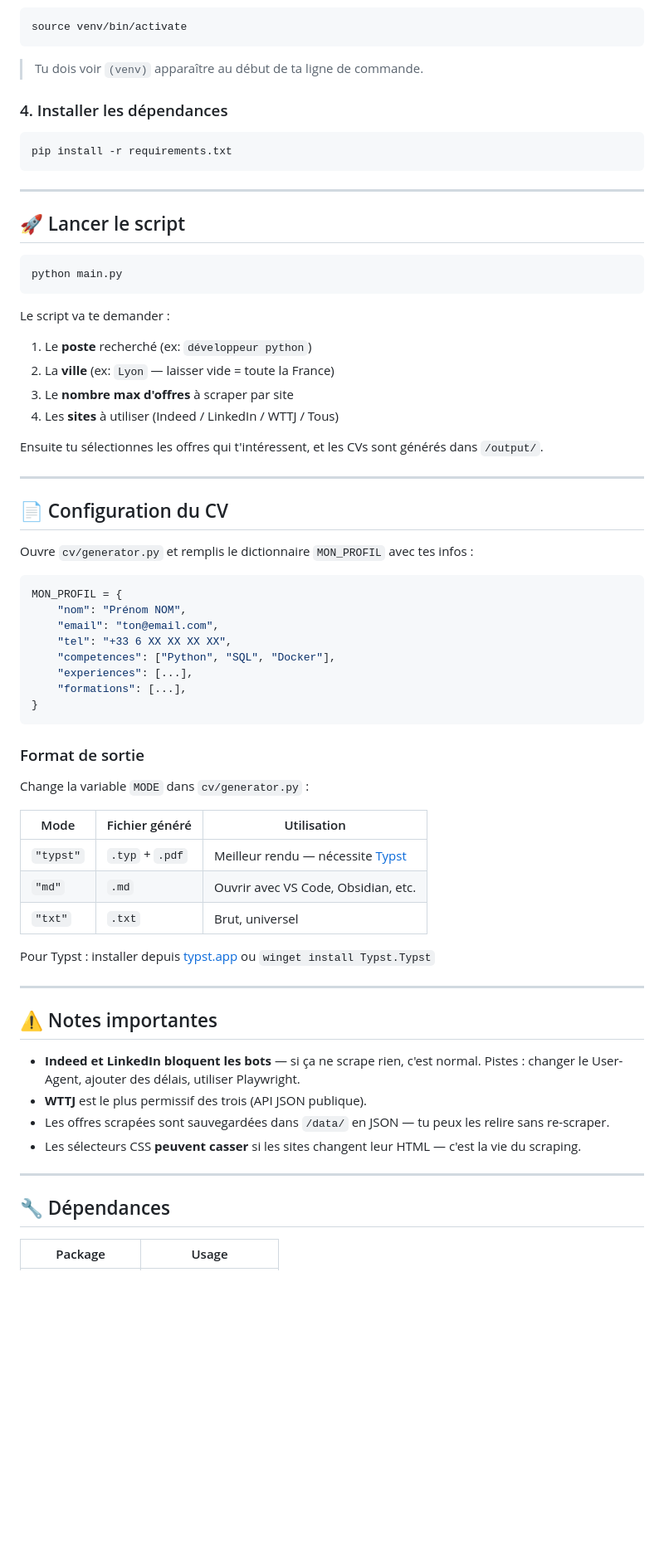
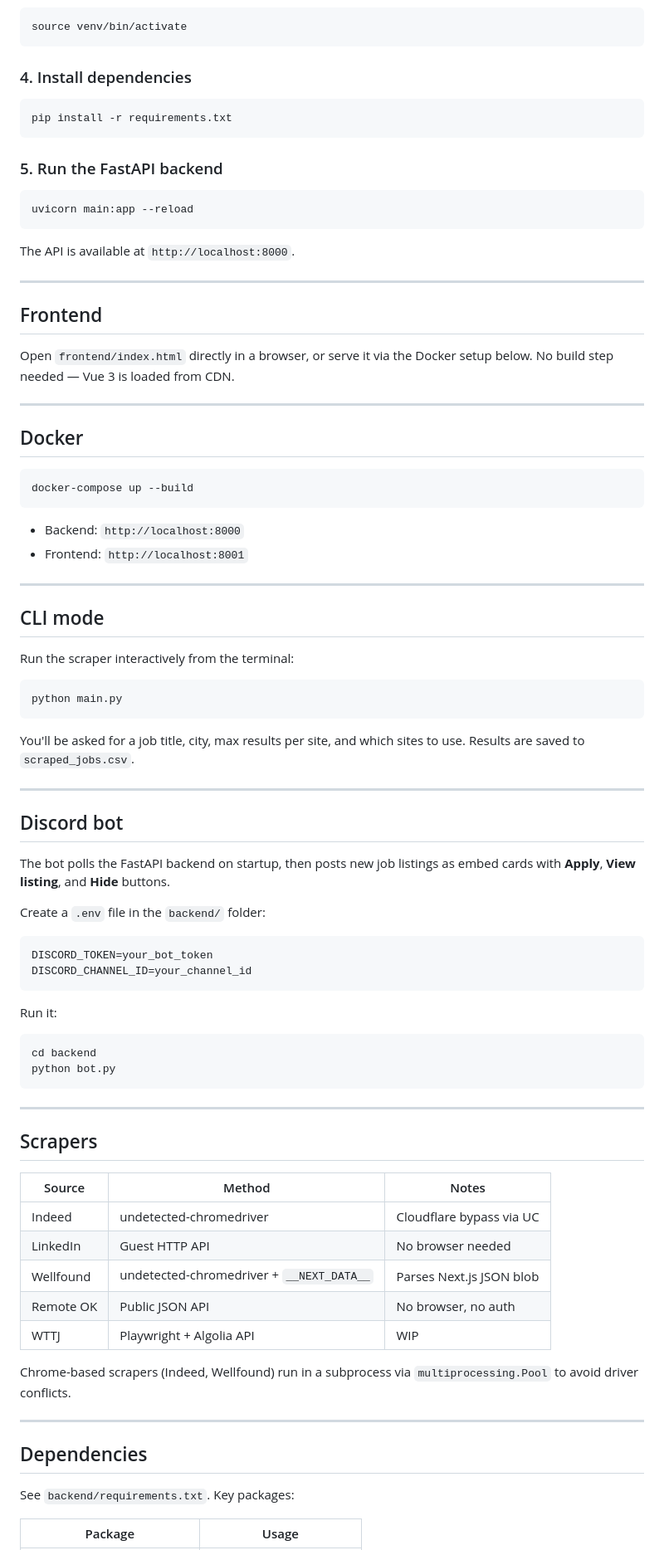
Before and after one commit to sup4nova/JobScraper, a Markdown page: readme.md, the part around one of its changes. Shown at 83% size. Rendered like a GitHub page; blank space fills up the shorter version.

````diff
--- a/readme.md
+++ b/readme.md
@@ -58,70 +85,87 @@ venv\Scripts\Activate.ps1
 source venv/bin/activate
 ```
 
-> Tu dois voir `(venv)` apparaître au début de ta ligne de commande.
-
-### 4. Installer les dépendances
+### 4. Install dependencies
 
 ```bash
 pip install -r requirements.txt
 ```
 
+### 5. Run the FastAPI backend
+
+```bash
+uvicorn main:app --reload
+```
+
+The API is available at `http://localhost:8000`.
+
 ---
 
-## 🚀 Lancer le script
+## Frontend
+
+Open `frontend/index.html` directly in a browser, or serve it via the Docker setup below. No build step needed — Vue 3 is loaded from CDN.
+
+---
+
+## Docker
+
+```bash
+docker-compose up --build
+```
+
+- Backend: `http://localhost:8000`
+- Frontend: `http://localhost:8001`
+
+---
+
+## CLI mode
+
+Run the scraper interactively from the terminal:
 
 ```bash
 python main.py
 ```
 
-Le script va te demander :
-1. Le **poste** recherché (ex: `développeur python`)
-2. La **ville** (ex: `Lyon` — laisser vide = toute la France)
-3. Le **nombre max d'offres** à scraper par site
-4. Les **sites** à utiliser (Indeed / LinkedIn / WTTJ / Tous)
-
-Ensuite tu sélectionnes les offres qui t'intéressent, et les CVs sont générés dans `/output/`.
+You'll be asked for a job title, city, max results per site, and which sites to use. Results are saved to `scraped_jobs.csv`.
 
 ---
 
-## 📄 Configuration du CV
+## Discord bot
 
-Ouvre `cv/generator.py` et remplis le dictionnaire `MON_PROFIL` avec tes infos :
+The bot polls the FastAPI backend on startup, then posts new job listings as embed cards with **Apply**, **View listing**, and **Hide** buttons.
 
-```python
-MON_PROFIL = {
-    "nom": "Prénom NOM",
-    "email": "ton@email.com",
-    "tel": "+33 6 XX XX XX XX",
-    "competences": ["Python", "SQL", "Docker"],
-    "experiences": [...],
-    "formations": [...],
-}
+Create a `.env` file in the `backend/` folder:
+
+```env
+DISCORD_TOKEN=your_bot_token
+DISCORD_CHANNEL_ID=your_channel_id
 ```
 
-### Format de sortie
+Run it:
 
-Change la variable `MODE` dans `cv/generator.py` :
-
-| Mode | Fichier généré | Utilisation |
-|------|---------------|-------------|
-| `"typst"` | `.typ` + `.pdf` | Meilleur rendu — nécessite [Typst](https://typst.app) |
-| `"md"` | `.md` | Ouvrir avec VS Code, Obsidian, etc. |
-| `"txt"` | `.txt` | Brut, universel |
-
-Pour Typst : installer depuis [typst.app](https://typst.app/docs/install) ou `winget install Typst.Typst`
+```bash
+cd backend
+python bot.py
+```
 
 ---
 
-## ⚠️ Notes importantes
+## Scrapers
 
-- **Indeed et LinkedIn bloquent les bots** — si ça ne scrape rien, c'est normal. Pistes : changer le User-Agent, ajouter des délais, utiliser Playwright.
-- **WTTJ** est le plus permissif des trois (API JSON publique).
-- Les offres scrapées sont sauvegardées dans `/data/` en JSON — tu peux les relire sans re-scraper.
-- Les sélecteurs CSS **peuvent casser** si les sites changent leur HTML — c'est la vie du scraping.
+| Source | Method | Notes |
+|---|---|---|
+| Indeed | undetected-chromedriver | Cloudflare bypass via UC |
+| LinkedIn | Guest HTTP API | No browser needed |
+| Wellfound | undetected-chromedriver + `__NEXT_DATA__` | Parses Next.js JSON blob |
+| Remote OK | Public JSON API | No browser, no auth |
+| WTTJ | Playwright + Algolia API | WIP |
+
+Chrome-based scrapers (Indeed, Wellfound) run in a subprocess via `multiprocessing.Pool` to avoid driver conflicts.
 
 ---
 
-## 🔧 Dépendances
+## Dependencies
+
+See `backend/requirements.txt`. Key packages:
 
 | Package | Usage |
````
Also changed, not shown: other parts of readme.md (+76 -39 lines).
